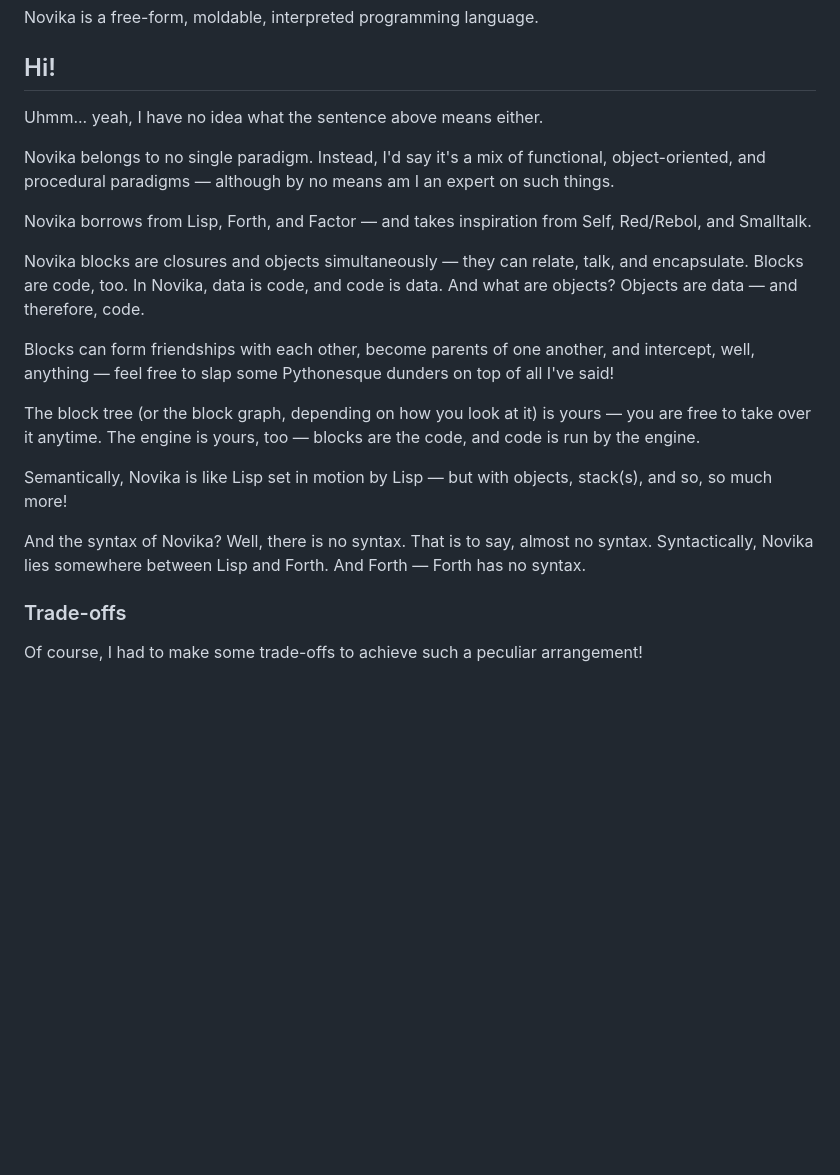
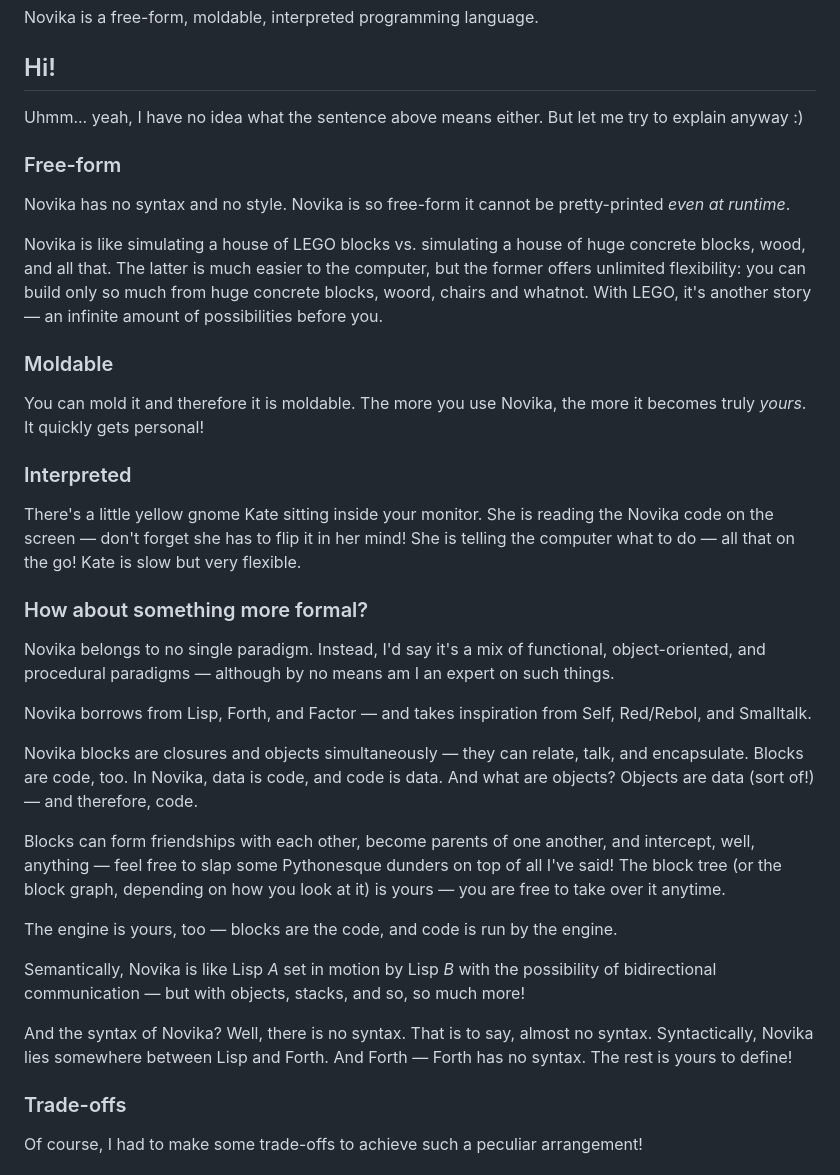
Before and after one commit to novika-lang/novika, a Markdown page: README.md, the part around the change. Drawn GitHub-style; blank space fills up the shorter version.

```diff
--- a/README.md
+++ b/README.md
@@ -9,21 +9,43 @@ Novika is a free-form, moldable, interpreted programming language.
 
 ## Hi!
 
-Uhmm... yeah, I have no idea what the sentence above means either.
+Uhmm... yeah, I have no idea what the sentence above means either. But let me try to explain anyway :)
+
+### Free-form
+
+Novika has no syntax and no style. Novika is so free-form it cannot be pretty-printed *even at runtime*.
+
+Novika is like simulating a house of LEGO blocks vs. simulating a house of huge concrete blocks, wood, and all that. The latter
+is much easier to the computer, but the former offers unlimited flexibility: you can build only so much from huge concrete blocks,
+woord, chairs and whatnot. With LEGO, it's another story — an infinite amount of possibilities before you.
+
+### Moldable
+
+You can mold it and therefore it is moldable. The more you use Novika, the more it becomes truly *yours*. It quickly gets personal!
+
+### Interpreted
+
+There's a little yellow gnome Kate sitting inside your monitor. She is reading the Novika code on the
+screen — don't forget she has to flip it in her mind! She is telling the computer what to do — all that
+on the go! Kate is slow but very flexible.
+
+### How about something more formal?
 
 Novika belongs to no single paradigm. Instead, I'd say it's a mix of functional, object-oriented, and procedural paradigms — although by no means am I an expert on such things.
 
 Novika borrows from Lisp, Forth, and Factor — and takes inspiration from Self, Red/Rebol, and Smalltalk.
 
-Novika blocks are closures and objects simultaneously — they can relate, talk, and encapsulate. Blocks are code, too. In Novika, data is code, and code is data. And what are objects? Objects are data — and therefore, code.
+Novika blocks are closures and objects simultaneously — they can relate, talk, and encapsulate. Blocks are code, too. In Novika, data is code, and code is data. And what are objects? Objects are data (sort of!) — and therefore, code.
 
 Blocks can form friendships with each other, become parents of one another, and intercept, well, anything — feel free to slap some Pythonesque dunders on top of all I've said!
+The block tree (or the block graph, depending on how you look at it) is yours — you are free to take over it anytime.
 
-The block tree (or the block graph, depending on how you look at it) is yours — you are free to take over it anytime. The engine is yours, too — blocks are the code, and code is run by the engine.
+The engine is yours, too — blocks are the code, and code is run by the engine.
 
-Semantically, Novika is like Lisp set in motion by Lisp — but with objects, stack(s), and so, so much more!
+Semantically, Novika is like Lisp *A* set in motion by Lisp *B* with the possibility of bidirectional communication — but with objects, stacks, and so, so much more!
 
 And the syntax of Novika? Well, there is no syntax. That is to say, almost no syntax. Syntactically, Novika lies somewhere between Lisp and Forth. And Forth — Forth has no syntax.
+The rest is yours to define!
 
 ### Trade-offs
 
```
